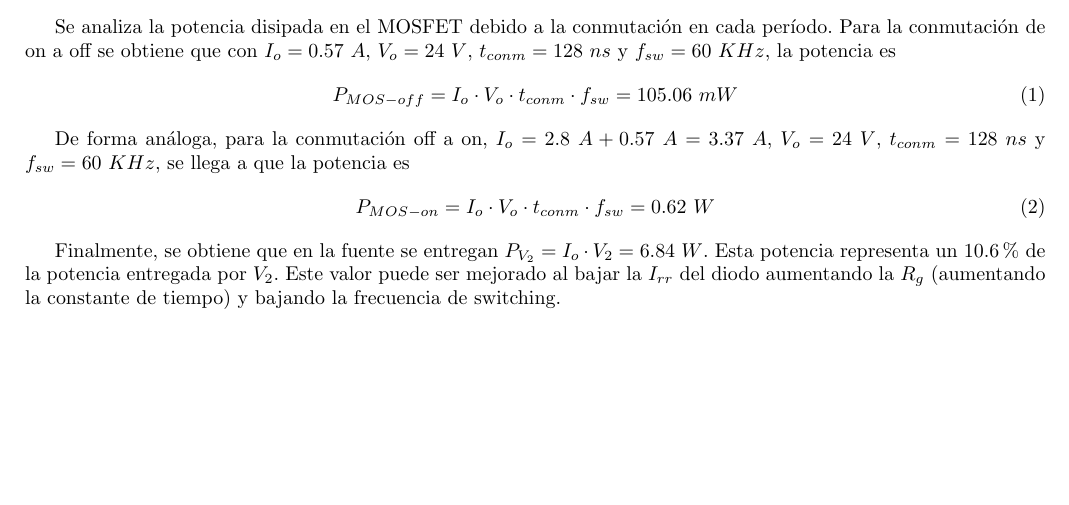
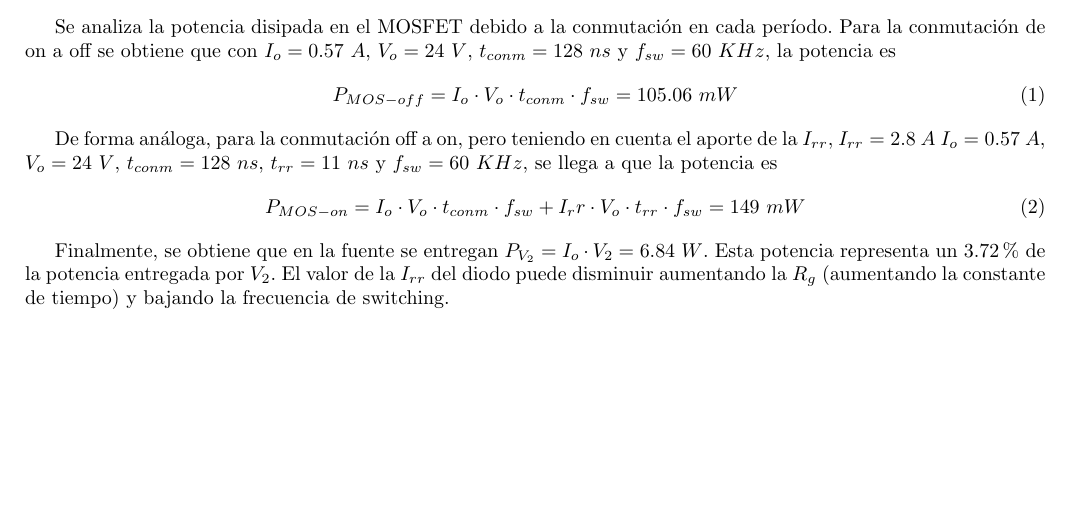
Before and after one commit to tlondero/Electro-4, a LaTeX document (TP1/Tex/Ejercicio-3/Ejercicio-3.tex): part of page 1 of 2, cut so that both start at the same text. Compiled offline with pdfLaTeX.

Commit message:
potencai

```diff
--- a/TP1/Tex/Ejercicio-3/Ejercicio-3.tex
+++ b/TP1/Tex/Ejercicio-3/Ejercicio-3.tex
@@ -44,13 +44,13 @@ Para la conmutación de on a off se obtiene que con $I_o = 0.57 \ A$, $V_o = 24
 P_{MOS-off}=I_o \cdot V_o \cdot t_{conm} \cdot f_{sw} = 105.06 \ mW
 \end{equation}
 
-De forma análoga, para la conmutación off a on, $I_o = 2.8 \ A + 0.57 \ A = 3.37 \ A$, $V_o = 24 \ V$, $ t_{conm}= 128 \ ns$ y $f_{sw}=60 \ KHz$, se llega a que la potencia es
+De forma análoga, para la conmutación off a on, pero teniendo en cuenta el aporte de la $I_{rr}$, $I_{rr} = 2.8 \ A \ I_o = 0.57 \ A$, $V_o = 24 \ V$, $ t_{conm}= 128 \ ns$, $ t_{rr}= 11 \ ns$ y $f_{sw}=60 \ KHz$, se llega a que la potencia es
 \begin{equation}
-P_{MOS-on}=I_o \cdot V_o \cdot t_{conm} \cdot f_{sw} = 0.62 \ W
+P_{MOS-on}=I_o \cdot V_o \cdot t_{conm} \cdot f_{sw} + I_rr \cdot V_o \cdot t_{rr} \cdot f_{sw}=  149\ mW
 \end{equation}
 
-Finalmente, se obtiene que en la fuente se entregan $P_{V_2}=I_o \cdot V_2 = 6.84 \ W$. Esta potencia representa un $10.6 \%$ de la potencia entregada por $V_2$.
-Este valor puede ser mejorado al bajar la $I_{rr}$ del diodo aumentando la $R_g$ (aumentando la constante de tiempo) y bajando la frecuencia de switching.
+Finalmente, se obtiene que en la fuente se entregan $P_{V_2}=I_o \cdot V_2 = 6.84 \ W$. Esta potencia representa un $3.72 \%$ de la potencia entregada por $V_2$.
+El valor de la $I_{rr}$ del diodo puede disminuir aumentando la $R_g$ (aumentando la constante de tiempo) y bajando la frecuencia de switching.
 \begin{figure}[H]
 	\centering
 	\includegraphics[width=\linewidth]{ImagenesEjercicio-3/potencia-mos}
```
Also changed, not shown: TP1/Tex/Ejercicio-3/Ejercicio-3.pdf, 2 other files.
